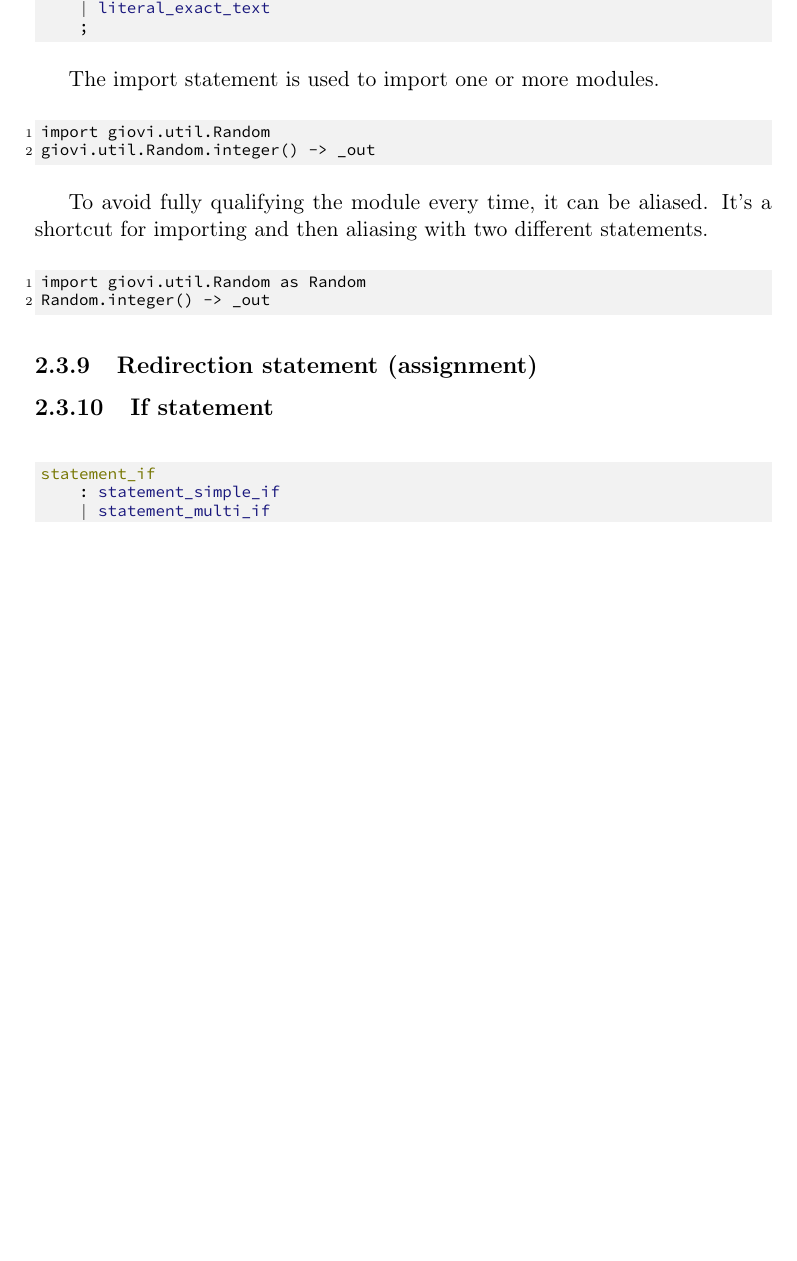
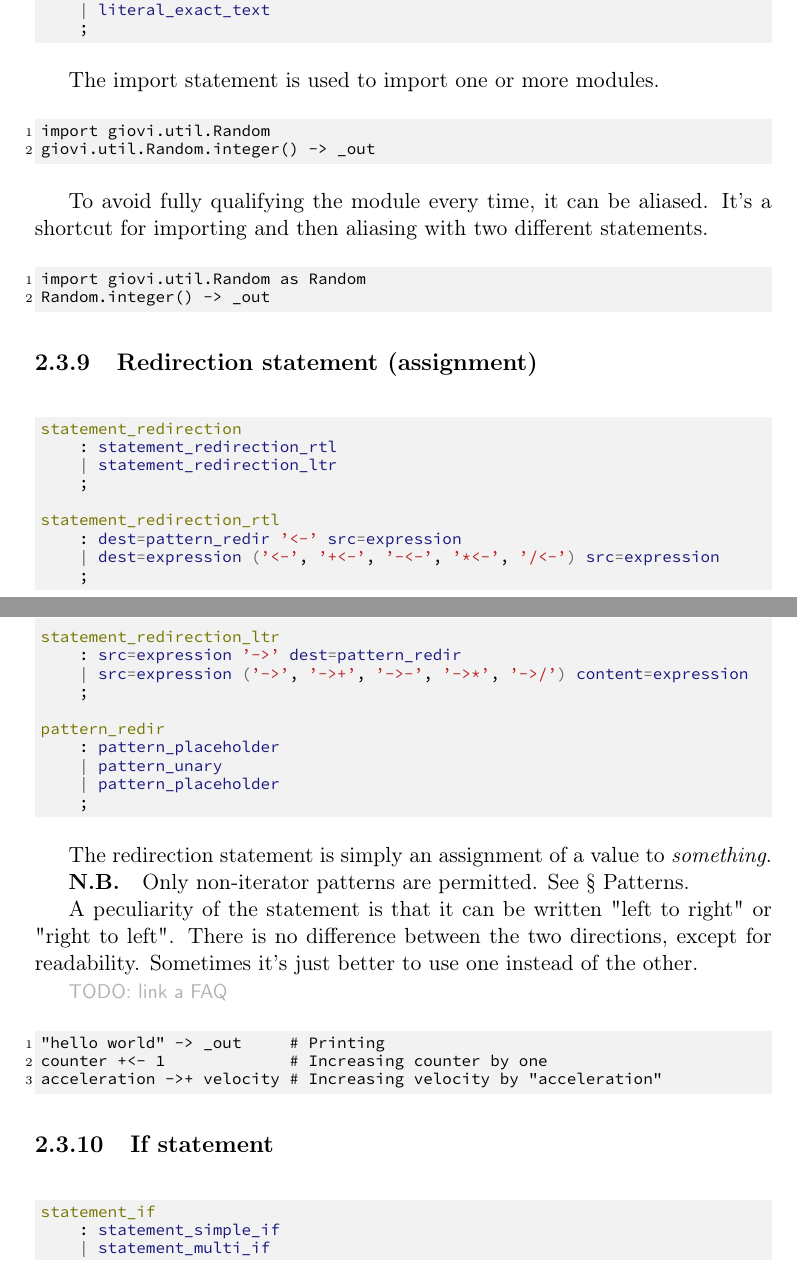
Before and after one commit to simonvic/GioviSpecs_tex, a LaTeX document (giovi_manual.tex): part of page 18 of 77 before the commit and two parts of pages 18 and 19 of 77 after it, the two joined at a grey line, cut so that both start at the same text, the shorter picture padded with empty space. Compiled offline with pdfLaTeX.

Commit message:
feat(grammar): add redirection section

```diff
--- a/giovi_manual.tex
+++ b/giovi_manual.tex
@@ -742,6 +743,50 @@ Random.integer() -> _out
 \end{minted}
 
 \subsection{Redirection statement (assignment)}
+
+\begin{minted}{antlr}
+statement_redirection
+	: statement_redirection_rtl
+	| statement_redirection_ltr
+	;
+
+statement_redirection_rtl
+	: dest=pattern_redir '<-' src=expression
+	| dest=expression ('<-', '+<-', '-<-', '*<-', '/<-') src=expression
+	;
+
+statement_redirection_ltr
+	: src=expression '->' dest=pattern_redir
+	| src=expression ('->', '->+', '->-', '->*', '->/') content=expression
+	;
+
+pattern_redir
+	: pattern_placeholder
+	| pattern_unary
+	| pattern_placeholder
+	;
+\end{minted}
+
+The redirection statement is simply an assignment of a value to
+\textit{something}.
+
+\nb{
+	Only non-iterator patterns are permitted. See § Patterns.
+}
+
+A peculiarity of the statement is that it can be written "left to right" or
+"right to left". There is no difference between the two directions, except for
+readability. Sometimes it's just better to use one instead of the other.
+
+\comment{
+	TODO: link a FAQ
+}
+
+\begin{minted}{giovi.py:GioviLexer}
+"hello world" -> _out     # Printing
+counter +<- 1             # Increasing counter by one
+acceleration ->+ velocity # Increasing velocity by "acceleration"
+\end{minted}
 
 \subsection{If statement}
 
```
Also changed, not shown: giovi_manual.tex (1 more changed lines).
